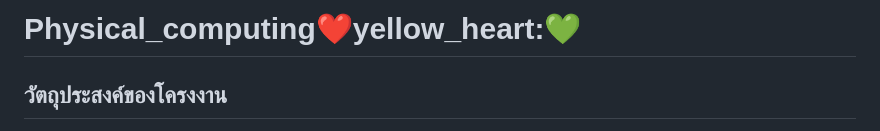
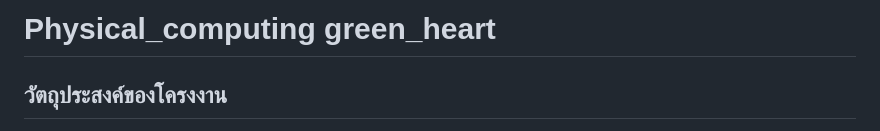
Before and after one commit to wathasin2547/Physical_computing, a Markdown page: README.md, the part around the change. GitHub-like rendering.

```diff
--- a/README.md
+++ b/README.md
@@ -1,4 +1,4 @@
-# Physical_computing:heart:yellow_heart::green_heart:
+# Physical_computing green_heart
 
 
 ## วัตถุประสงค์ของโครงงาน
```
